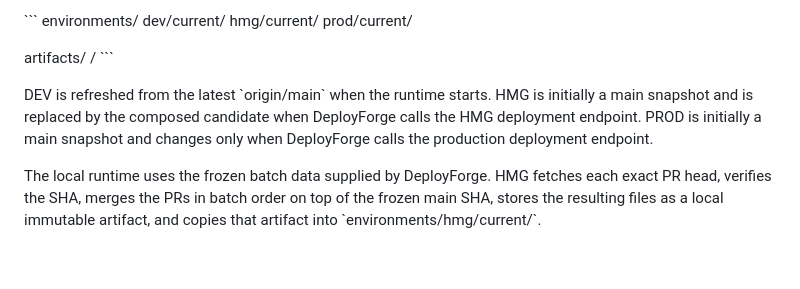
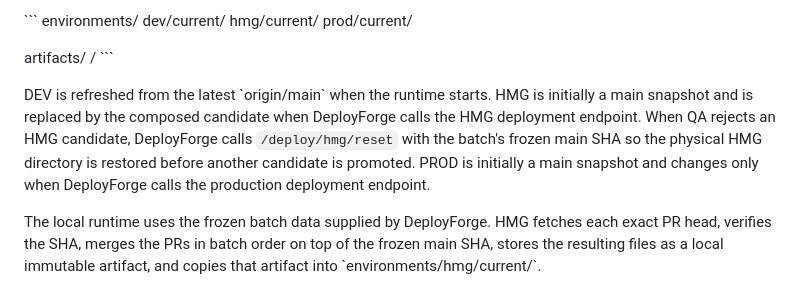
Before and after one commit to haroldcsbecker/DeployForgeMock, a Markdown page: README.md, the part around the change. GitHub-like rendering; blank space fills up the shorter version.

Commit message:
Document HMG reset flow

```diff
--- a/README.md
+++ b/README.md
@@ -105,7 +105,7 @@ artifacts/
   <artifact-digest>/
 \`\`\`
 
-DEV is refreshed from the latest \`origin/main\` when the runtime starts. HMG is initially a main snapshot and is replaced by the composed candidate when DeployForge calls the HMG deployment endpoint. PROD is initially a main snapshot and changes only when DeployForge calls the production deployment endpoint.
+DEV is refreshed from the latest \`origin/main\` when the runtime starts. HMG is initially a main snapshot and is replaced by the composed candidate when DeployForge calls the HMG deployment endpoint. When QA rejects an HMG candidate, DeployForge calls `/deploy/hmg/reset` with the batch's frozen main SHA so the physical HMG directory is restored before another candidate is promoted. PROD is initially a main snapshot and changes only when DeployForge calls the production deployment endpoint.
 
 The local runtime uses the frozen batch data supplied by DeployForge. HMG fetches each exact PR head, verifies the SHA, merges the PRs in batch order on top of the frozen main SHA, stores the resulting files as a local immutable artifact, and copies that artifact into \`environments/hmg/current/\`.
 
```
